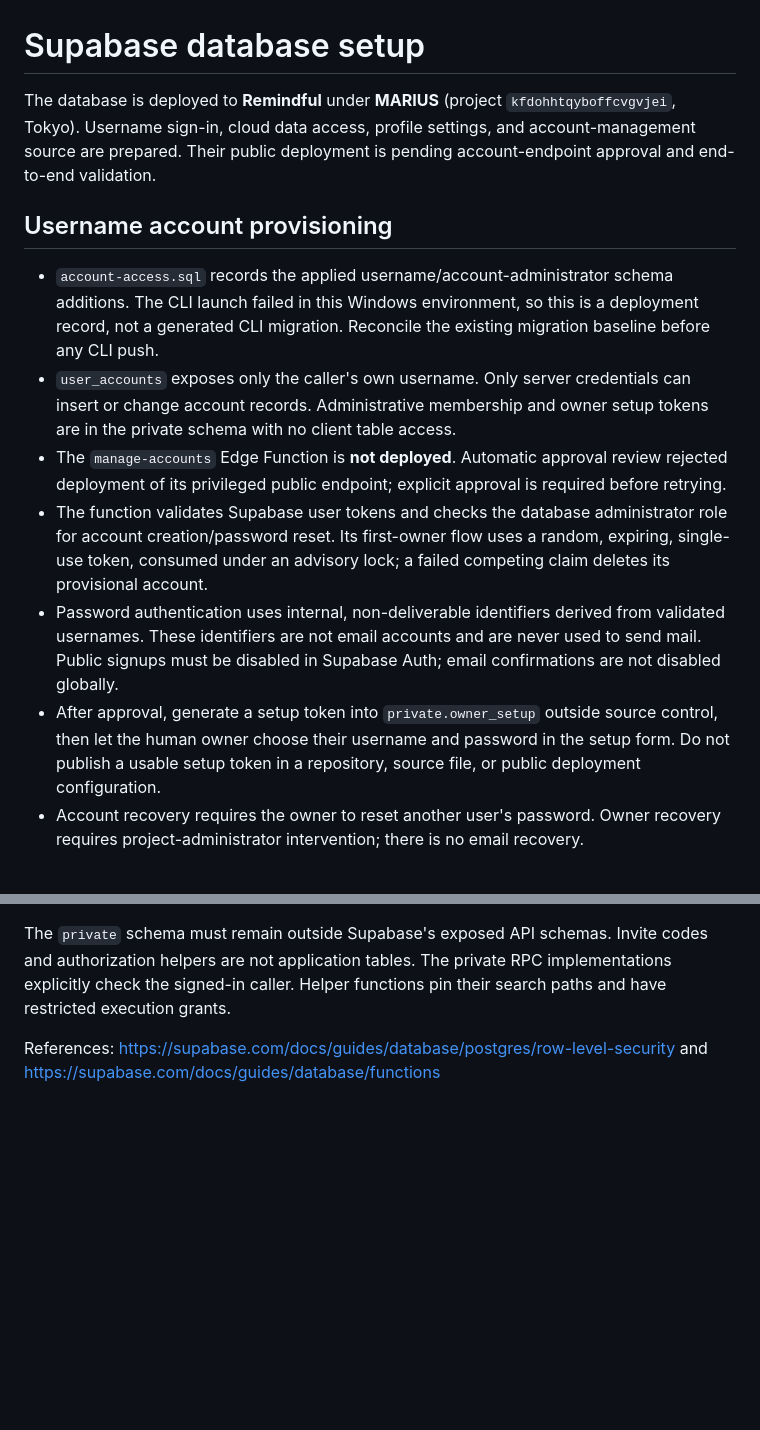
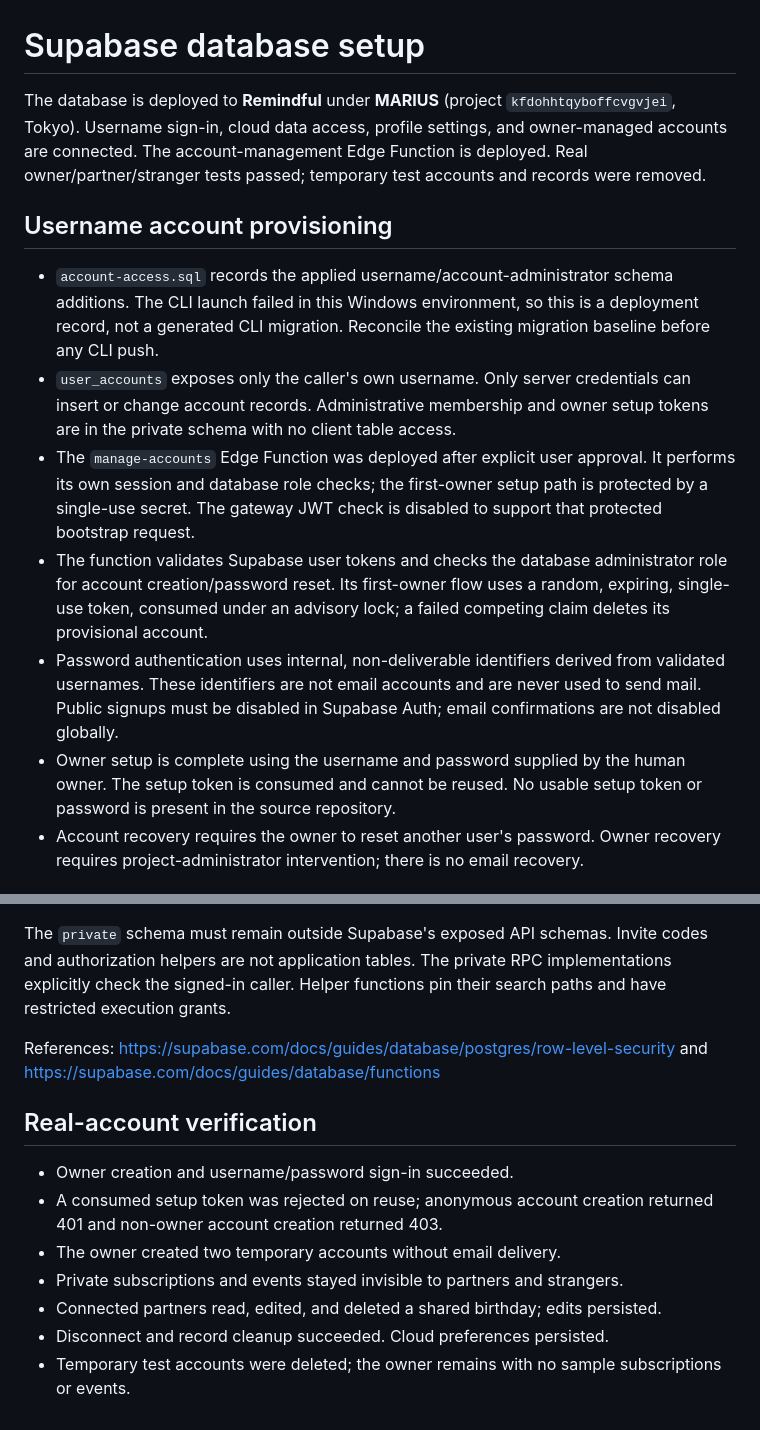
Before and after one commit to MOAEdigitals/remindful, a Markdown page: supabase/README.md, 2 parts joined by grey strips. Rendered like a GitHub page; blank space fills up the shorter version.

Commit message:
Record verified production account deployment

```diff
--- a/supabase/README.md
+++ b/supabase/README.md
@@ -1,15 +1,15 @@
 # Supabase database setup
 
-The database is deployed to **Remindful** under **MARIUS** (project `kfdohhtqyboffcvgvjei`, Tokyo). Username sign-in, cloud data access, profile settings, and account-management source are prepared. Their public deployment is pending account-endpoint approval and end-to-end validation.
+The database is deployed to **Remindful** under **MARIUS** (project `kfdohhtqyboffcvgvjei`, Tokyo). Username sign-in, cloud data access, profile settings, and owner-managed accounts are connected. The account-management Edge Function is deployed. Real owner/partner/stranger tests passed; temporary test accounts and records were removed.
 
 ## Username account provisioning
 
 - `account-access.sql` records the applied username/account-administrator schema additions. The CLI launch failed in this Windows environment, so this is a deployment record, not a generated CLI migration. Reconcile the existing migration baseline before any CLI push.
 - `user_accounts` exposes only the caller's own username. Only server credentials can insert or change account records. Administrative membership and owner setup tokens are in the private schema with no client table access.
-- The `manage-accounts` Edge Function is **not deployed**. Automatic approval review rejected deployment of its privileged public endpoint; explicit approval is required before retrying.
+- The `manage-accounts` Edge Function was deployed after explicit user approval. It performs its own session and database role checks; the first-owner setup path is protected by a single-use secret. The gateway JWT check is disabled to support that protected bootstrap request.
 - The function validates Supabase user tokens and checks the database administrator role for account creation/password reset. Its first-owner flow uses a random, expiring, single-use token, consumed under an advisory lock; a failed competing claim deletes its provisional account.
 - Password authentication uses internal, non-deliverable identifiers derived from validated usernames. These identifiers are not email accounts and are never used to send mail. Public signups must be disabled in Supabase Auth; email confirmations are not disabled globally.
-- After approval, generate a setup token into `private.owner_setup` outside source control, then let the human owner choose their username and password in the setup form. Do not publish a usable setup token in a repository, source file, or public deployment configuration.
+- Owner setup is complete using the username and password supplied by the human owner. The setup token is consumed and cannot be reused. No usable setup token or password is present in the source repository.
 - Account recovery requires the owner to reset another user's password. Owner recovery requires project-administrator intervention; there is no email recovery.
 
 ## Verified on 20 October 2026
@@ -52,3 +52,13 @@ RPCs: `create_partner_invite()`, `accept_partner_invite(invite_code)`, `revoke_p
 The `private` schema must remain outside Supabase's exposed API schemas. Invite codes and authorization helpers are not application tables. The private RPC implementations explicitly check the signed-in caller. Helper functions pin their search paths and have restricted execution grants.
 
 References: https://supabase.com/docs/guides/database/postgres/row-level-security and https://supabase.com/docs/guides/database/functions
+
+## Real-account verification
+
+- Owner creation and username/password sign-in succeeded.
+- A consumed setup token was rejected on reuse; anonymous account creation returned 401 and non-owner account creation returned 403.
+- The owner created two temporary accounts without email delivery.
+- Private subscriptions and events stayed invisible to partners and strangers.
+- Connected partners read, edited, and deleted a shared birthday; edits persisted.
+- Disconnect and record cleanup succeeded. Cloud preferences persisted.
+- Temporary test accounts were deleted; the owner remains with no sample subscriptions or events.
```
Also changed, not shown: README.md (+5 -5 lines).
